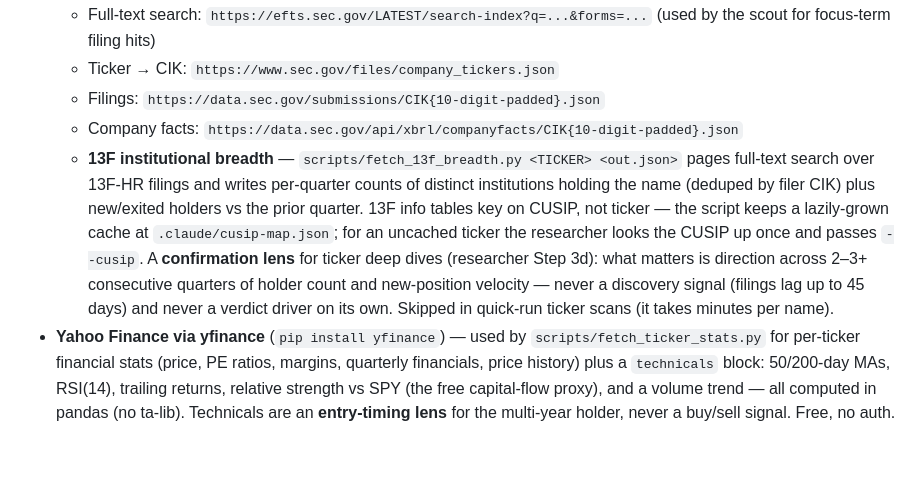
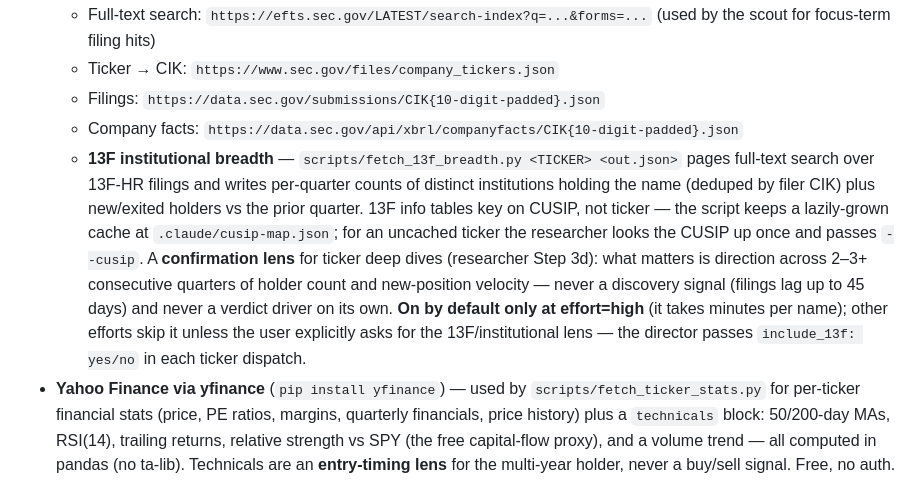
Before and after one commit to justinchencya/prism-shared, a Markdown page: CLAUDE.md, the part around the change. Rendered like a GitHub page; blank space fills up the shorter version.

```diff
--- a/CLAUDE.md
+++ b/CLAUDE.md
@@ -206,7 +206,7 @@ The user is a long-term investor (multi-year holds), not a short-term arbitrageu
   - Ticker → CIK: `https://www.sec.gov/files/company_tickers.json`
   - Filings: `https://data.sec.gov/submissions/CIK{10-digit-padded}.json`
   - Company facts: `https://data.sec.gov/api/xbrl/companyfacts/CIK{10-digit-padded}.json`
-  - **13F institutional breadth** — `scripts/fetch_13f_breadth.py <TICKER> <out.json>` pages full-text search over 13F-HR filings and writes per-quarter counts of distinct institutions holding the name (deduped by filer CIK) plus new/exited holders vs the prior quarter. 13F info tables key on CUSIP, not ticker — the script keeps a lazily-grown cache at `.claude/cusip-map.json`; for an uncached ticker the researcher looks the CUSIP up once and passes `--cusip`. A **confirmation lens** for ticker deep dives (researcher Step 3d): what matters is direction across 2–3+ consecutive quarters of holder count and new-position velocity — never a discovery signal (filings lag up to 45 days) and never a verdict driver on its own. Skipped in quick-run ticker scans (it takes minutes per name).
+  - **13F institutional breadth** — `scripts/fetch_13f_breadth.py <TICKER> <out.json>` pages full-text search over 13F-HR filings and writes per-quarter counts of distinct institutions holding the name (deduped by filer CIK) plus new/exited holders vs the prior quarter. 13F info tables key on CUSIP, not ticker — the script keeps a lazily-grown cache at `.claude/cusip-map.json`; for an uncached ticker the researcher looks the CUSIP up once and passes `--cusip`. A **confirmation lens** for ticker deep dives (researcher Step 3d): what matters is direction across 2–3+ consecutive quarters of holder count and new-position velocity — never a discovery signal (filings lag up to 45 days) and never a verdict driver on its own. **On by default only at effort=high** (it takes minutes per name); other efforts skip it unless the user explicitly asks for the 13F/institutional lens — the director passes `include_13f: yes/no` in each ticker dispatch.
 - **Yahoo Finance via yfinance** (`pip install yfinance`) — used by `scripts/fetch_ticker_stats.py` for per-ticker financial stats (price, PE ratios, margins, quarterly financials, price history) plus a `technicals` block: 50/200-day MAs, RSI(14), trailing returns, relative strength vs SPY (the free capital-flow proxy), and a volume trend — all computed in pandas (no ta-lib). Technicals are an **entry-timing lens** for the multi-year holder, never a buy/sell signal. Free, no auth. Researchers call this script at the start of Phase 3 in ticker sub-mode; do not call Yahoo Finance ad hoc when this script is available.
 - The research pipeline uses no paid data APIs (web search, WebFetch, EDGAR, yfinance are all free). If a free path doesn't exist for a question, say so in the report. The lone keyed source anywhere in Prism is scout's optional X feed (`X_BEARER_TOKEN`), which degrades to a warning when unset.
 
```
Also changed, not shown: .claude/agents/research-director.md (+1 -0 lines), .claude/agents/researcher.md (+2 -2 lines).
